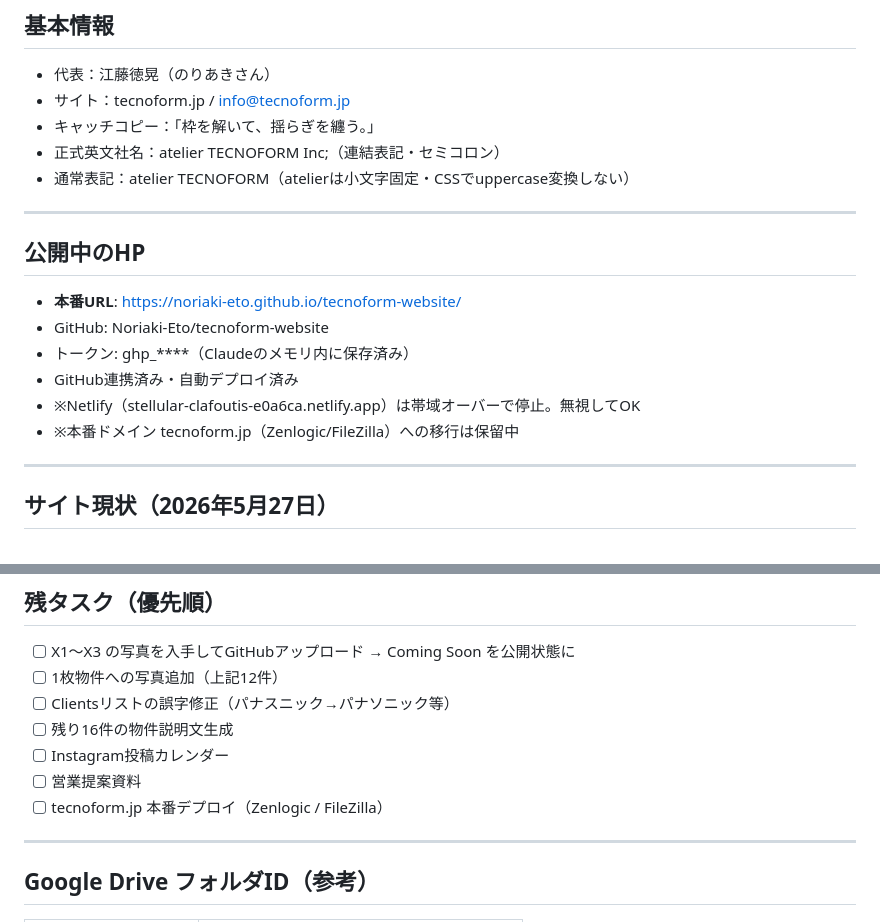
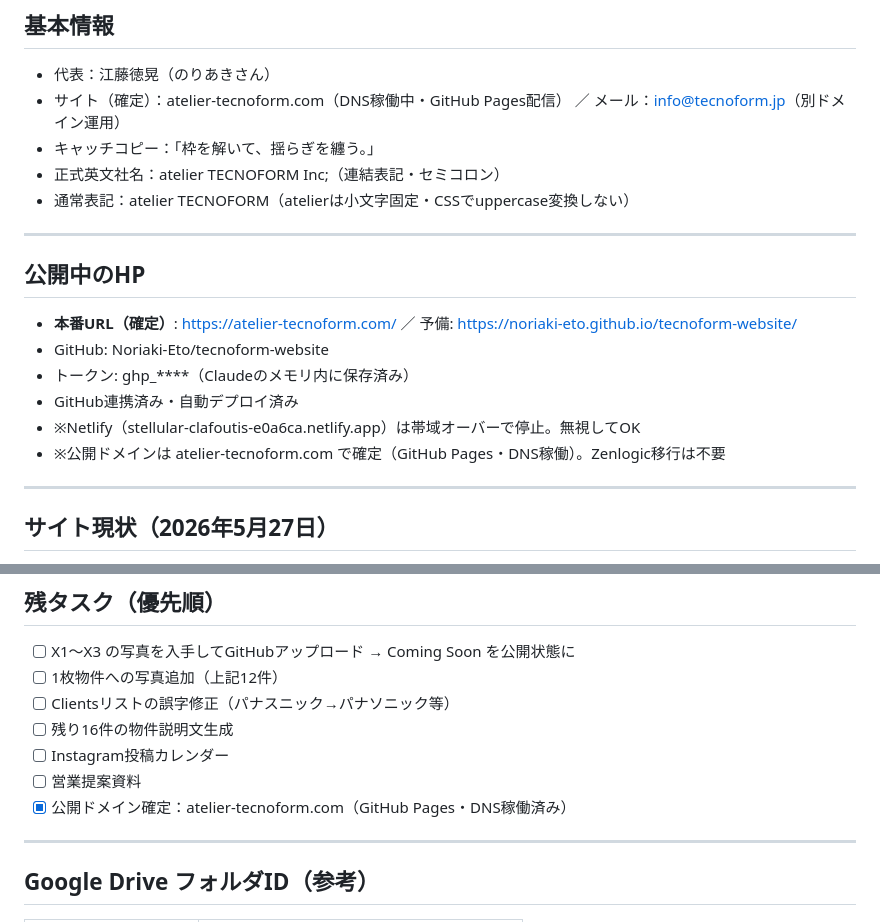
Before and after one commit to Noriaki-Eto/tecnoform-website, a Markdown page: TECNOFORM_PROJECT.md, 2 parts joined by grey strips. Drawn GitHub-style.

Commit message:
PROJECT doc: domain confirmed atelier-tecnoform.com; retire Zenlogic migration task; keep email @tecnoform.jp

```diff
--- a/TECNOFORM_PROJECT.md
+++ b/TECNOFORM_PROJECT.md
@@ -7,7 +7,7 @@
 ## 基本情報
 
 - 代表：江藤徳晃（のりあきさん）
-- サイト：tecnoform.jp / info@tecnoform.jp
+- サイト（確定）：atelier-tecnoform.com（DNS稼働中・GitHub Pages配信） ／ メール：info@tecnoform.jp（別ドメイン運用）
 - キャッチコピー：「枠を解いて、揺らぎを纏う。」
 - 正式英文社名：atelier TECNOFORM Inc;（連結表記・セミコロン）
 - 通常表記：atelier TECNOFORM（atelierは小文字固定・CSSでuppercase変換しない）
@@ -16,12 +16,12 @@
 
 ## 公開中のHP
 
-- **本番URL**: https://noriaki-eto.github.io/tecnoform-website/
+- **本番URL（確定）**: https://atelier-tecnoform.com/ ／ 予備: https://noriaki-eto.github.io/tecnoform-website/
 - GitHub: Noriaki-Eto/tecnoform-website
 - トークン: ghp_****（Claudeのメモリ内に保存済み）
 - GitHub連携済み・自動デプロイ済み
 - ※Netlify（stellular-clafoutis-e0a6ca.netlify.app）は帯域オーバーで停止。無視してOK
-- ※本番ドメイン tecnoform.jp（Zenlogic/FileZilla）への移行は保留中
+- ※公開ドメインは atelier-tecnoform.com で確定（GitHub Pages・DNS稼働）。Zenlogic移行は不要
 
 ---
 
@@ -131,7 +131,7 @@ def upload_image(local_path, filename):
 - [ ] 残り16件の物件説明文生成
 - [ ] Instagram投稿カレンダー
 - [ ] 営業提案資料
-- [ ] tecnoform.jp 本番デプロイ（Zenlogic / FileZilla）
+- [x] 公開ドメイン確定：atelier-tecnoform.com（GitHub Pages・DNS稼働済み）
 
 ---
 
```
